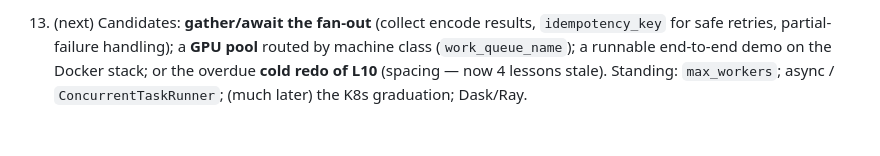
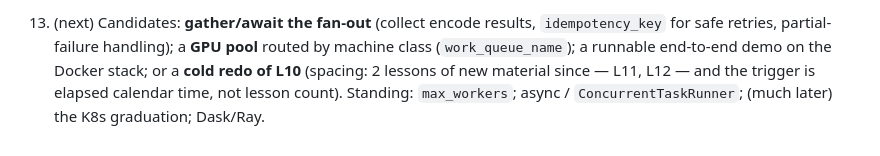
Before and after one commit to T2hhbmEK/prefect-playground, a Markdown page: NOTES.md, the part around the change. Drawn GitHub-style.

```diff
--- a/NOTES.md
+++ b/NOTES.md
@@ -98,6 +98,7 @@ distributed execution now IN scope. See [[0008-mission-expanded-scale]].
 13. (next) Candidates: **gather/await the fan-out** (collect encode results,
     `idempotency_key` for safe retries, partial-failure handling); a **GPU pool**
     routed by machine class (`work_queue_name`); a runnable end-to-end demo on the
-    Docker stack; or the overdue **cold redo of L10** (spacing — now 4 lessons stale).
+    Docker stack; or a **cold redo of L10** (spacing: 2 lessons of new material since —
+    L11, L12 — and the trigger is elapsed calendar time, not lesson count).
     Standing: `max_workers`; async / `ConcurrentTaskRunner`; (much later) the K8s
     graduation; Dask/Ray.
```
Also changed, not shown: learning-records/0013-fleet-topology-fan-out.md (+2 -1 lines).
